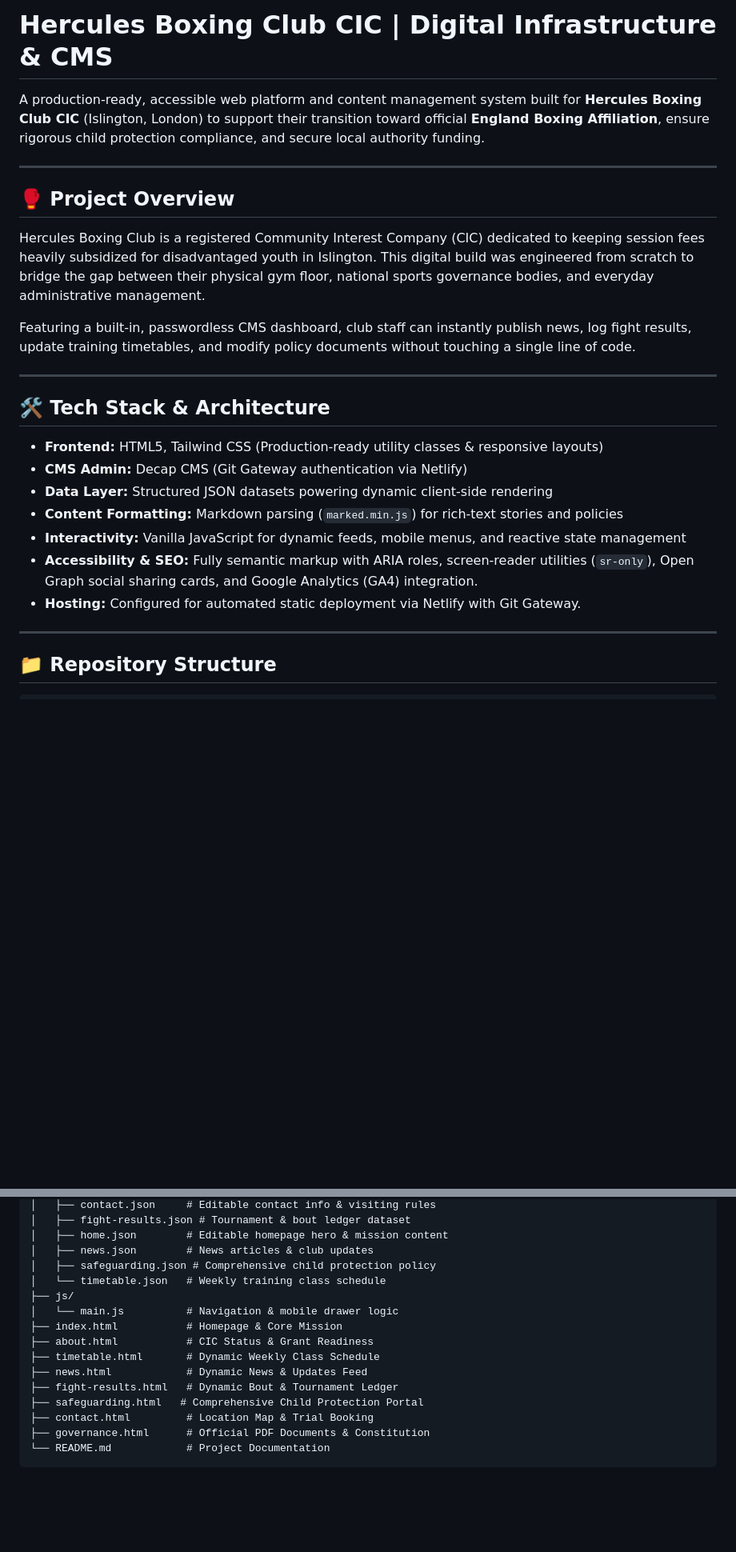
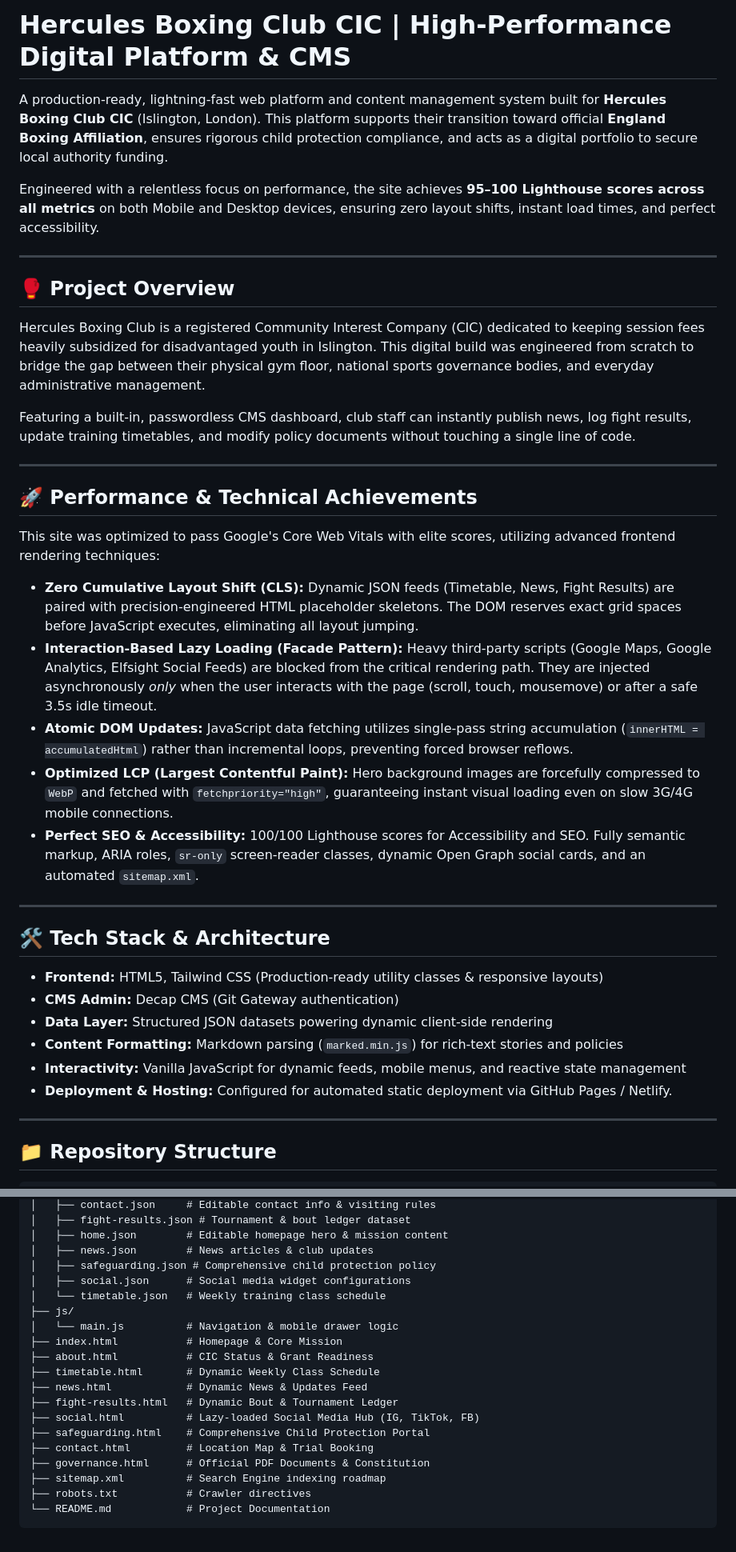
Before and after one commit to theprice1/hercules-boxing-club, a Markdown page: README.md, 2 parts joined by grey strips. Shown at 80% size. Rendered like a GitHub page; blank space fills up the shorter version.

Commit message:
docs: update README and HANDOVER guides to reflect elite performance upgrades and SEO implementations

````diff
--- a/README.md
+++ b/README.md
@@ -1,6 +1,8 @@
-# Hercules Boxing Club CIC | Digital Infrastructure & CMS
+# Hercules Boxing Club CIC | High-Performance Digital Platform & CMS
 
-A production-ready, accessible web platform and content management system built for **Hercules Boxing Club CIC** (Islington, London) to support their transition toward official **England Boxing Affiliation**, ensure rigorous child protection compliance, and secure local authority funding.
+A production-ready, lightning-fast web platform and content management system built for **Hercules Boxing Club CIC** (Islington, London). This platform supports their transition toward official **England Boxing Affiliation**, ensures rigorous child protection compliance, and acts as a digital portfolio to secure local authority funding.
+
+Engineered with a relentless focus on performance, the site achieves **95–100 Lighthouse scores across all metrics** on both Mobile and Desktop devices, ensuring zero layout shifts, instant load times, and perfect accessibility.
 
 ---
 
@@ -12,15 +14,26 @@ Featuring a built-in, passwordless CMS dashboard, club staff can instantly publi
 
 ---
 
+## 🚀 Performance & Technical Achievements
+
+This site was optimized to pass Google's Core Web Vitals with elite scores, utilizing advanced frontend rendering techniques:
+
+- **Zero Cumulative Layout Shift (CLS):** Dynamic JSON feeds (Timetable, News, Fight Results) are paired with precision-engineered HTML placeholder skeletons. The DOM reserves exact grid spaces before JavaScript executes, eliminating all layout jumping.
+- **Interaction-Based Lazy Loading (Facade Pattern):** Heavy third-party scripts (Google Maps, Google Analytics, Elfsight Social Feeds) are blocked from the critical rendering path. They are injected asynchronously _only_ when the user interacts with the page (scroll, touch, mousemove) or after a safe 3.5s idle timeout.
+- **Atomic DOM Updates:** JavaScript data fetching utilizes single-pass string accumulation (`innerHTML = accumulatedHtml`) rather than incremental loops, preventing forced browser reflows.
+- **Optimized LCP (Largest Contentful Paint):** Hero background images are forcefully compressed to `WebP` and fetched with `fetchpriority="high"`, guaranteeing instant visual loading even on slow 3G/4G mobile connections.
+- **Perfect SEO & Accessibility:** 100/100 Lighthouse scores for Accessibility and SEO. Fully semantic markup, ARIA roles, `sr-only` screen-reader classes, dynamic Open Graph social cards, and an automated `sitemap.xml`.
+
+---
+
 ## 🛠️ Tech Stack & Architecture
 
 - **Frontend:** HTML5, Tailwind CSS (Production-ready utility classes & responsive layouts)
-- **CMS Admin:** Decap CMS (Git Gateway authentication via Netlify)
+- **CMS Admin:** Decap CMS (Git Gateway authentication)
 - **Data Layer:** Structured JSON datasets powering dynamic client-side rendering
 - **Content Formatting:** Markdown parsing (`marked.min.js`) for rich-text stories and policies
 - **Interactivity:** Vanilla JavaScript for dynamic feeds, mobile menus, and reactive state management
-- **Accessibility & SEO:** Fully semantic markup with ARIA roles, screen-reader utilities (`sr-only`), Open Graph social sharing cards, and Google Analytics (GA4) integration.
-- **Hosting:** Configured for automated static deployment via Netlify with Git Gateway.
+- **Deployment & Hosting:** Configured for automated static deployment via GitHub Pages / Netlify.
 
 ---
 
@@ -40,6 +53,7 @@ hercules-boxing-club/
 │   ├── home.json        # Editable homepage hero & mission content
 │   ├── news.json        # News articles & club updates
 │   ├── safeguarding.json # Comprehensive child protection policy
+│   ├── social.json      # Social media widget configurations
 │   └── timetable.json   # Weekly training class schedule
 ├── js/
 │   └── main.js          # Navigation & mobile drawer logic
@@ -48,8 +62,11 @@ hercules-boxing-club/
 ├── timetable.html       # Dynamic Weekly Class Schedule
 ├── news.html            # Dynamic News & Updates Feed
 ├── fight-results.html   # Dynamic Bout & Tournament Ledger
-├── safeguarding.html   # Comprehensive Child Protection Portal
+├── social.html          # Lazy-loaded Social Media Hub (IG, TikTok, FB)
+├── safeguarding.html    # Comprehensive Child Protection Portal
 ├── contact.html         # Location Map & Trial Booking
 ├── governance.html      # Official PDF Documents & Constitution
+├── sitemap.xml          # Search Engine indexing roadmap
+├── robots.txt           # Crawler directives
 └── README.md            # Project Documentation
 ```
````
Also changed, not shown: HANDOVER.md (+7 -3 lines).
